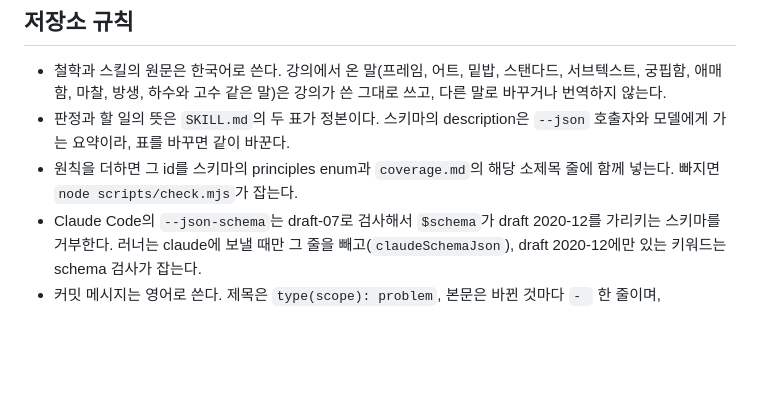
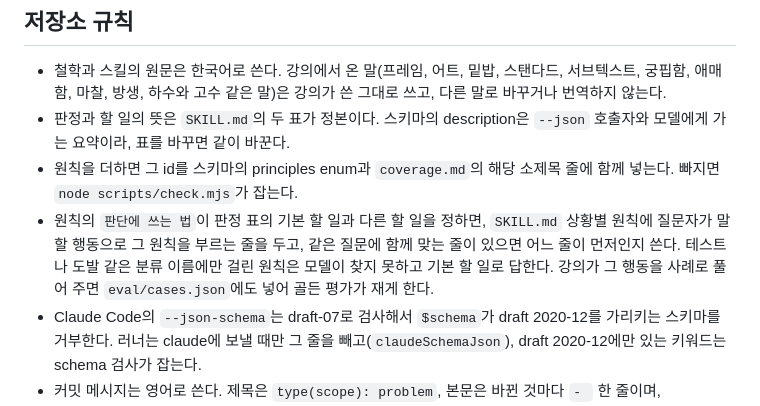
Before and after one commit to LilMGenius/openflirt, a Markdown page: AGENTS.md, the part around the change. GitHub-like rendering; blank space fills up the shorter version.

Commit message:
docs(agents): give a principle that overrides the default its own line
- Add a repository rule: a principle whose judgment line sets an action other than its verdict's default gets a SKILL.md index line in the asker's words with its precedence stated, plus a golden case when the lecture works the example

```diff
--- a/AGENTS.md
+++ b/AGENTS.md
@@ -45,6 +45,7 @@ openflirt는 연애·플러팅 하네스다. 마픽스(마튜브) 강의 「여
 - 철학과 스킬의 원문은 한국어로 쓴다. 강의에서 온 말(프레임, 어트, 밑밥, 스탠다드, 서브텍스트, 궁핍함, 애매함, 마찰, 방생, 하수와 고수 같은 말)은 강의가 쓴 그대로 쓰고, 다른 말로 바꾸거나 번역하지 않는다.
 - 판정과 할 일의 뜻은 `SKILL.md`의 두 표가 정본이다. 스키마의 description은 `--json` 호출자와 모델에게 가는 요약이라, 표를 바꾸면 같이 바꾼다.
 - 원칙을 더하면 그 id를 스키마의 principles enum과 `coverage.md`의 해당 소제목 줄에 함께 넣는다. 빠지면 `node scripts/check.mjs`가 잡는다.
+- 원칙의 `판단에 쓰는 법`이 판정 표의 기본 할 일과 다른 할 일을 정하면, `SKILL.md` 상황별 원칙에 질문자가 말할 행동으로 그 원칙을 부르는 줄을 두고, 같은 질문에 함께 맞는 줄이 있으면 어느 줄이 먼저인지 쓴다. 테스트나 도발 같은 분류 이름에만 걸린 원칙은 모델이 찾지 못하고 기본 할 일로 답한다. 강의가 그 행동을 사례로 풀어 주면 `eval/cases.json`에도 넣어 골든 평가가 재게 한다.
 - Claude Code의 `--json-schema`는 draft-07로 검사해서 `$schema`가 draft 2020-12를 가리키는 스키마를 거부한다. 러너는 claude에 보낼 때만 그 줄을 빼고(`claudeSchemaJson`), draft 2020-12에만 있는 키워드는 schema 검사가 잡는다.
 - 커밋 메시지는 영어로 쓴다. 제목은 `type(scope): problem`, 본문은 바뀐 것마다 `- ` 한 줄이며, `hooks/commit-msg`가 커밋마다, `.github/workflows/commits.yml`이 푸시와 풀 리퀘스트마다 같은 규칙을 검사한다.
 - 스킬의 `scripts/`에 둔 스크립트마다 그 스킬의 `SKILL.md`가 이름을 부르고 무엇을 읽어 무엇을 쓰는지 말한다. 이름이 빠진 스크립트는 `node scripts/check.mjs`가 잡는다.
```
